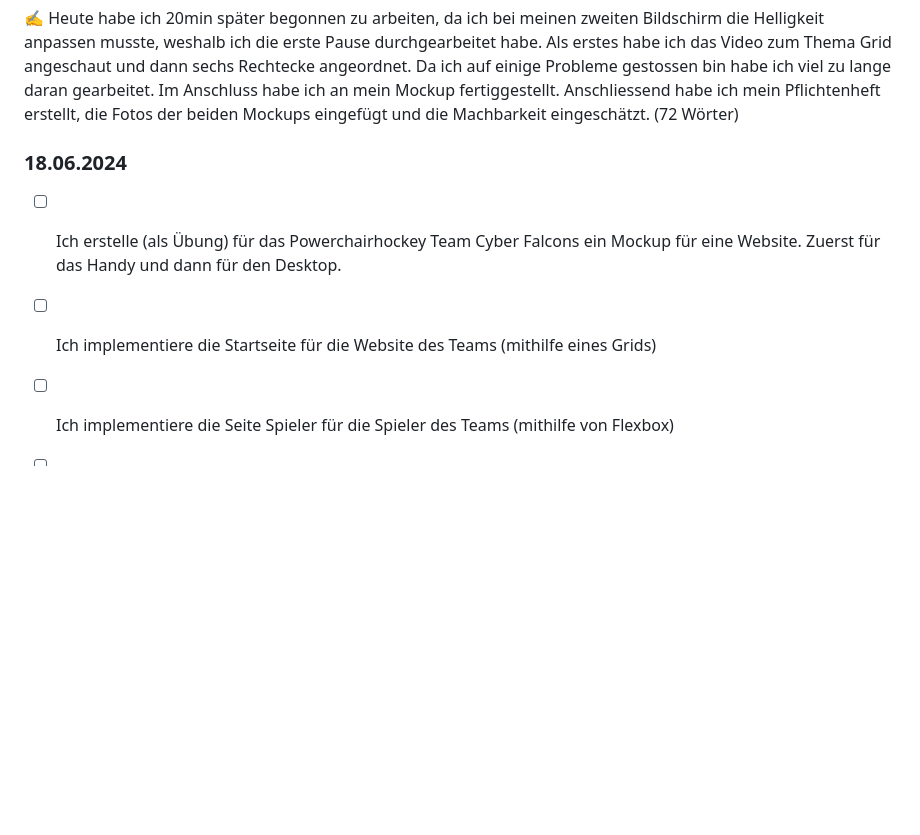
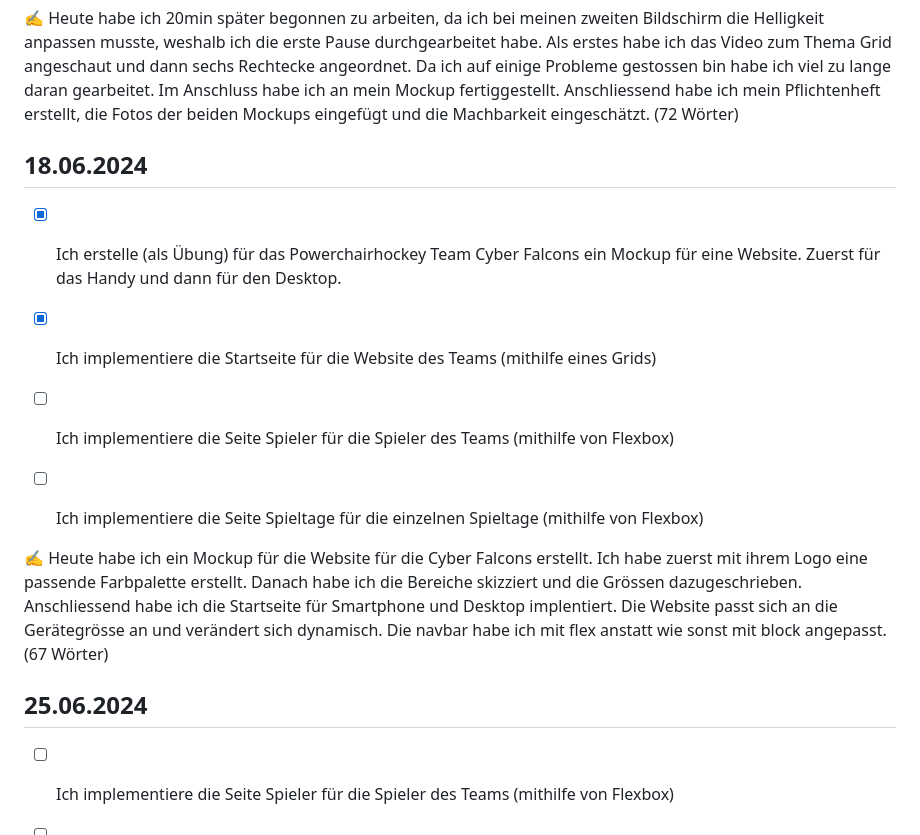
Before and after one commit to RobiBlocks/Powerchairhockey, a Markdown page: README.md, the part around the change. GitHub-like rendering; blank space fills up the shorter version.

```diff
--- a/README.md
+++ b/README.md
@@ -134,11 +134,20 @@ Lern-Periode 5
 
 ✍️ Heute habe ich 20min später begonnen zu arbeiten, da ich bei meinen zweiten Bildschirm die Helligkeit anpassen musste, weshalb ich die erste Pause durchgearbeitet habe. Als erstes habe ich das Video zum Thema Grid angeschaut und dann sechs Rechtecke angeordnet. Da ich auf einige Probleme gestossen bin habe ich viel zu lange daran gearbeitet. Im Anschluss habe ich an mein Mockup fertiggestellt. Anschliessend habe ich mein Pflichtenheft erstellt, die Fotos der beiden Mockups eingefügt und die Machbarkeit eingeschätzt. (72 Wörter)
 
-### 18.06.2024
+## 18.06.2024
 
-- [ ] Ich erstelle (als Übung) für das Powerchairhockey Team Cyber Falcons ein Mockup für eine Website. Zuerst für das Handy und dann für den Desktop.
+- [x] Ich erstelle (als Übung) für das Powerchairhockey Team Cyber Falcons ein Mockup für eine Website. Zuerst für das Handy und dann für den Desktop.
 
-- [ ] Ich implementiere die Startseite für die Website des Teams (mithilfe eines Grids)
+- [x] Ich implementiere die Startseite für die Website des Teams (mithilfe eines Grids)
+
+- [ ] Ich implementiere die Seite Spieler für die Spieler des Teams (mithilfe von Flexbox)
+
+- [ ] Ich implementiere die Seite Spieltage für die einzelnen Spieltage (mithilfe von Flexbox)
+
+
+✍️ Heute habe ich ein Mockup für die Website für die Cyber Falcons erstellt. Ich habe zuerst mit ihrem Logo eine passende Farbpalette erstellt. Danach habe ich die Bereiche skizziert und die Grössen dazugeschrieben. Anschliessend habe ich die Startseite für Smartphone und Desktop implentiert. Die Website passt sich an die Gerätegrösse an und verändert sich dynamisch. Die navbar habe ich mit flex anstatt wie sonst mit block angepasst. (67 Wörter)
+
+## 25.06.2024
 
 - [ ] Ich implementiere die Seite Spieler für die Spieler des Teams (mithilfe von Flexbox)
 
```
